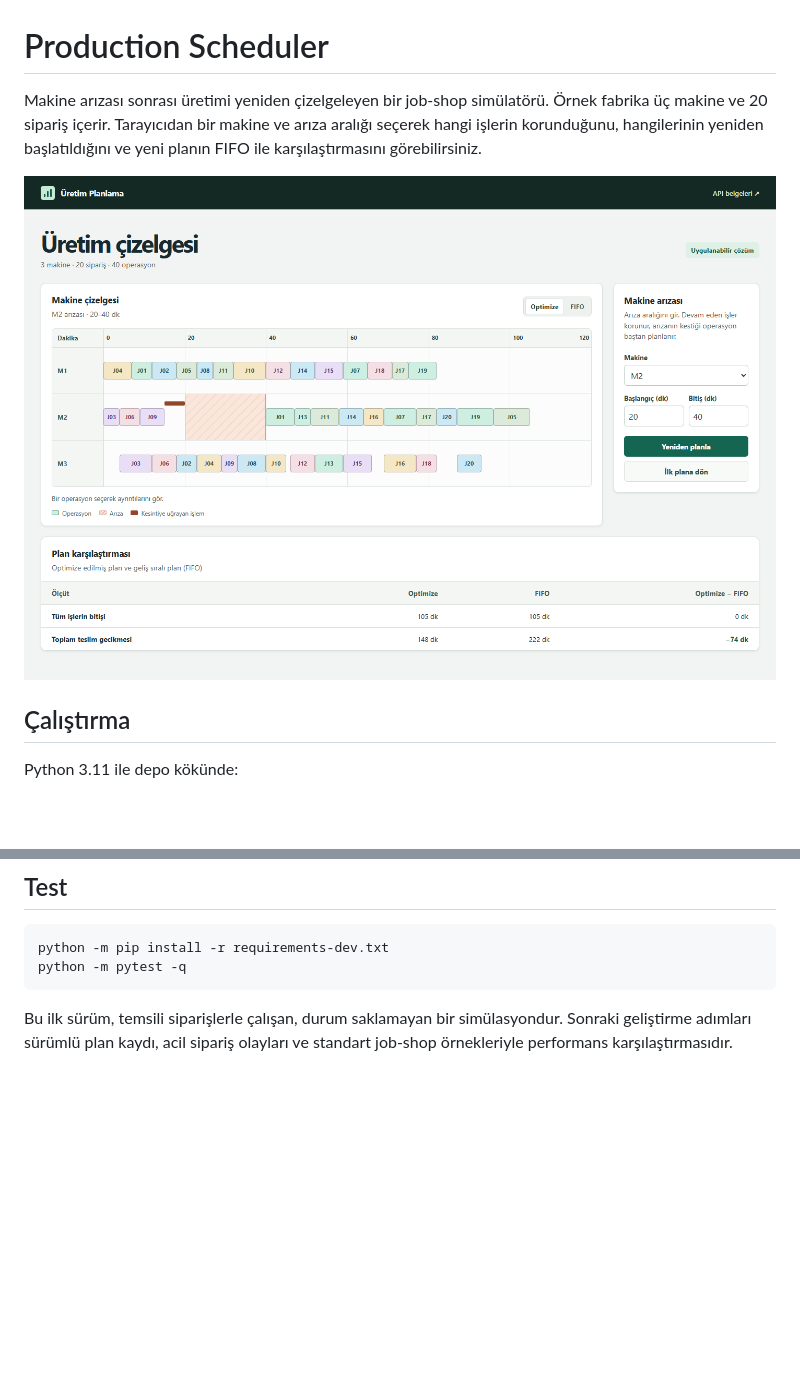
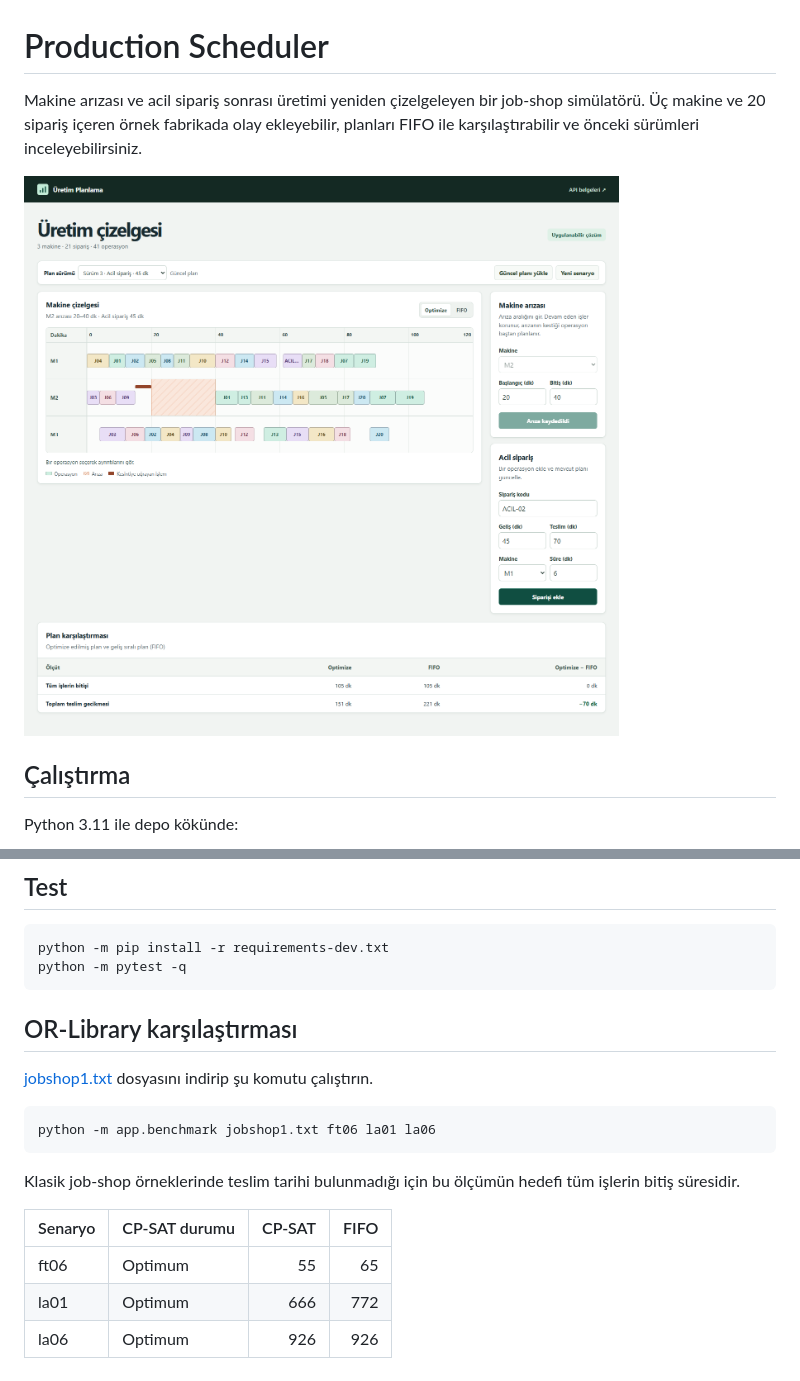
Before and after one commit to sukriyeipeek/production-scheduler, a Markdown page: README.md, 2 parts joined by grey strips. GitHub-like rendering; pictures changed too: docs/versioned-plan.png (added); blank space fills up the shorter version.

Commit message:
Add versioned production plans and urgent order events

````diff
--- a/README.md
+++ b/README.md
@@ -1,8 +1,8 @@
 # Production Scheduler
 
-Makine arızası sonrası üretimi yeniden çizelgeleyen bir job-shop simülatörü. Örnek fabrika üç makine ve 20 sipariş içerir. Tarayıcıdan bir makine ve arıza aralığı seçerek hangi işlerin korunduğunu, hangilerinin yeniden başlatıldığını ve yeni planın FIFO ile karşılaştırmasını görebilirsiniz.
+Makine arızası ve acil sipariş sonrası üretimi yeniden çizelgeleyen bir job-shop simülatörü. Üç makine ve 20 sipariş içeren örnek fabrikada olay ekleyebilir, planları FIFO ile karşılaştırabilir ve önceki sürümleri inceleyebilirsiniz.
 
-![M2 makine arızasının Gantt çizelgesi ve CP-SAT ile FIFO karşılaştırması](docs/outage-demo.png)
+![Arıza ve acil sipariş sonrası üçüncü plan sürümü ve FIFO karşılaştırması](docs/versioned-plan.png)
 
 ## Çalıştırma
 
@@ -57,4 +75,18 @@ python -m pip install -r requirements-dev.txt
 python -m pytest -q
 ```
 
-Bu ilk sürüm, temsili siparişlerle çalışan, durum saklamayan bir simülasyondur. Sonraki geliştirme adımları sürümlü plan kaydı, acil sipariş olayları ve standart job-shop örnekleriyle performans karşılaştırmasıdır.
+## OR-Library karşılaştırması
+
+[jobshop1.txt](https://people.brunel.ac.uk/~mastjjb/jeb/orlib/files/jobshop1.txt) dosyasını indirip şu komutu çalıştırın.
+
+```sh
+python -m app.benchmark jobshop1.txt ft06 la01 la06
+```
+
+Klasik job-shop örneklerinde teslim tarihi bulunmadığı için bu ölçümün hedefi tüm işlerin bitiş süresidir.
+
+| Senaryo | CP-SAT durumu | CP-SAT | FIFO |
+| --- | --- | ---: | ---: |
+| ft06 | Optimum | 55 | 65 |
+| la01 | Optimum | 666 | 772 |
+| la06 | Optimum | 926 | 926 |
````
Also changed, not shown: other parts of README.md (+19 -1 lines), 13 other files.
